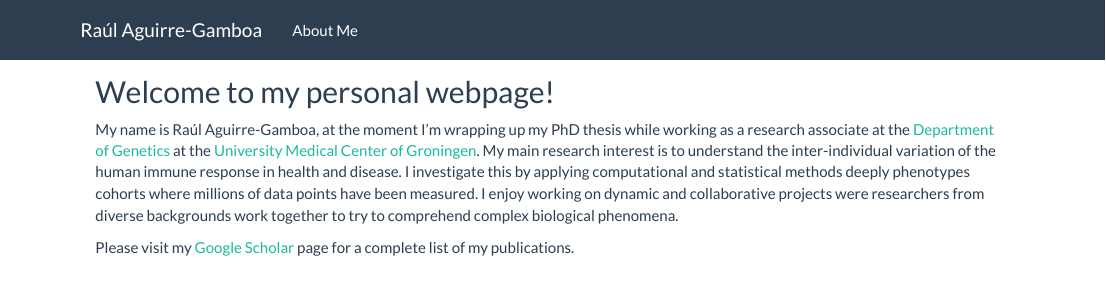
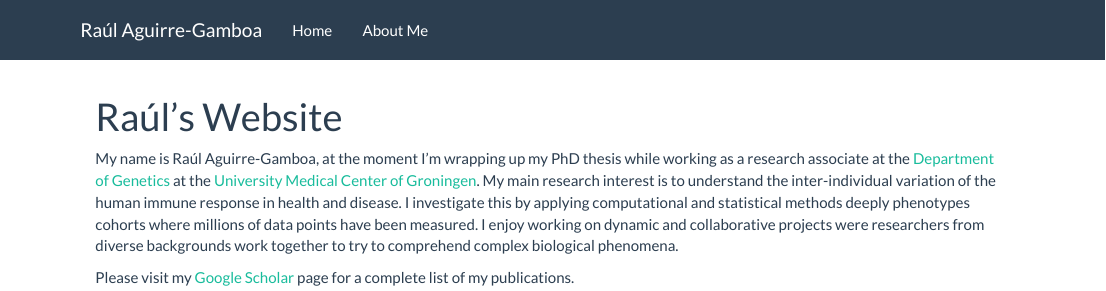
Before and after one commit to raguirreg/raguirreg.github.io, an R Markdown document (index.Rmd): the page in a window 1100 px wide, from its top. Rendered offline with R 4.5, knitr and Pandoc, with nearby package versions; a font, style sheet, LaTeX package, included part or bibliography that could not be used is replaced or left out.

```diff
--- a/_site.yml
+++ b/_site.yml
@@ -3,6 +3,8 @@
 navbar:
   title: "Raúl Aguirre-Gamboa"
   left:
+    - text: "Home"
+      href: index.html
     - text: "About Me"
       href: about.html
 output:
--- a/index.Rmd
+++ b/index.Rmd
@@ -1,4 +1,6 @@
-## Welcome to my personal webpage!
+---
+title: "Raúl's Website"
+---
 
 My name is Raúl Aguirre-Gamboa, at the moment I'm wrapping up my PhD thesis while working as a research associate at the [Department of Genetics](https://www.rug.nl/research/genetics/?lang=en) at the [University Medical Center of Groningen](https://www.umcg.nl/NL/Zorg/paginas/Default.aspx). My main research interest is to understand the inter-individual variation of the human immune response in health and disease. I investigate this by applying computational and statistical methods deeply phenotypes cohorts where millions of data points have been measured. I enjoy working on dynamic and collaborative projects were researchers from diverse backgrounds work together to try to comprehend complex biological phenomena.
 
```
Also changed, not shown: about.html, index.html, publications.html.
